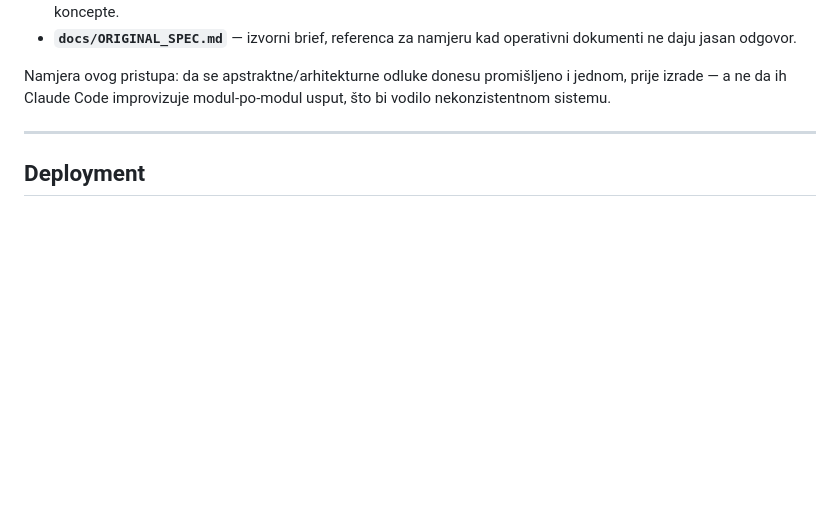
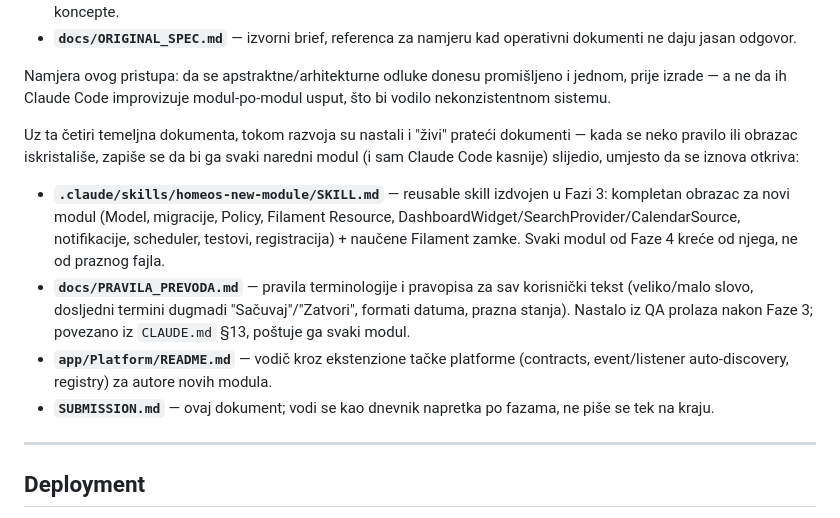
Before and after one commit to imelelvismemic/homeos, a Markdown page: SUBMISSION.md, the part around the change. Rendered like a GitHub page; blank space fills up the shorter version.

Commit message:
SUBMISSION.md: dokumentuj žive prateće md dokumente
Dopuna sekcije "Proces rada s Claude Code" — uz četiri temeljna dokumenta
navedeni i prateći koji su nastali tokom razvoja: homeos-new-module SKILL.md,
docs/PRAVILA_PREVODA.md, app/Platform/README.md, SUBMISSION.md.

Co-Authored-By: Claude Opus 4.8 (1M context) <noreply@anthropic.com>

```diff
--- a/SUBMISSION.md
+++ b/SUBMISSION.md
@@ -106,6 +106,25 @@ dokumenta koja Claude Code prati kroz cijeli razvoj:
 Namjera ovog pristupa: da se apstraktne/arhitekturne odluke donesu
 promišljeno i jednom, prije izrade — a ne da ih Claude Code improvizuje
 modul-po-modul usput, što bi vodilo nekonzistentnom sistemu.
+
+Uz ta četiri temeljna dokumenta, tokom razvoja su nastali i "živi" prateći
+dokumenti — kada se neko pravilo ili obrazac iskristališe, zapiše se da bi
+ga svaki naredni modul (i sam Claude Code kasnije) slijedio, umjesto da se
+iznova otkriva:
+
+- **`.claude/skills/homeos-new-module/SKILL.md`** — reusable skill izdvojen u
+  Fazi 3: kompletan obrazac za novi modul (Model, migracije, Policy, Filament
+  Resource, DashboardWidget/SearchProvider/CalendarSource, notifikacije,
+  scheduler, testovi, registracija) + naučene Filament zamke. Svaki modul od
+  Faze 4 kreće od njega, ne od praznog fajla.
+- **`docs/PRAVILA_PREVODA.md`** — pravila terminologije i pravopisa za sav
+  korisnički tekst (veliko/malo slovo, dosljedni termini dugmadi
+  "Sačuvaj"/"Zatvori", formati datuma, prazna stanja). Nastalo iz QA prolaza
+  nakon Faze 3; povezano iz `CLAUDE.md` §13, poštuje ga svaki modul.
+- **`app/Platform/README.md`** — vodič kroz ekstenzione tačke platforme
+  (contracts, event/listener auto-discovery, registry) za autore novih modula.
+- **`SUBMISSION.md`** — ovaj dokument; vodi se kao dnevnik napretka po fazama,
+  ne piše se tek na kraju.
 
 ---
 
```
